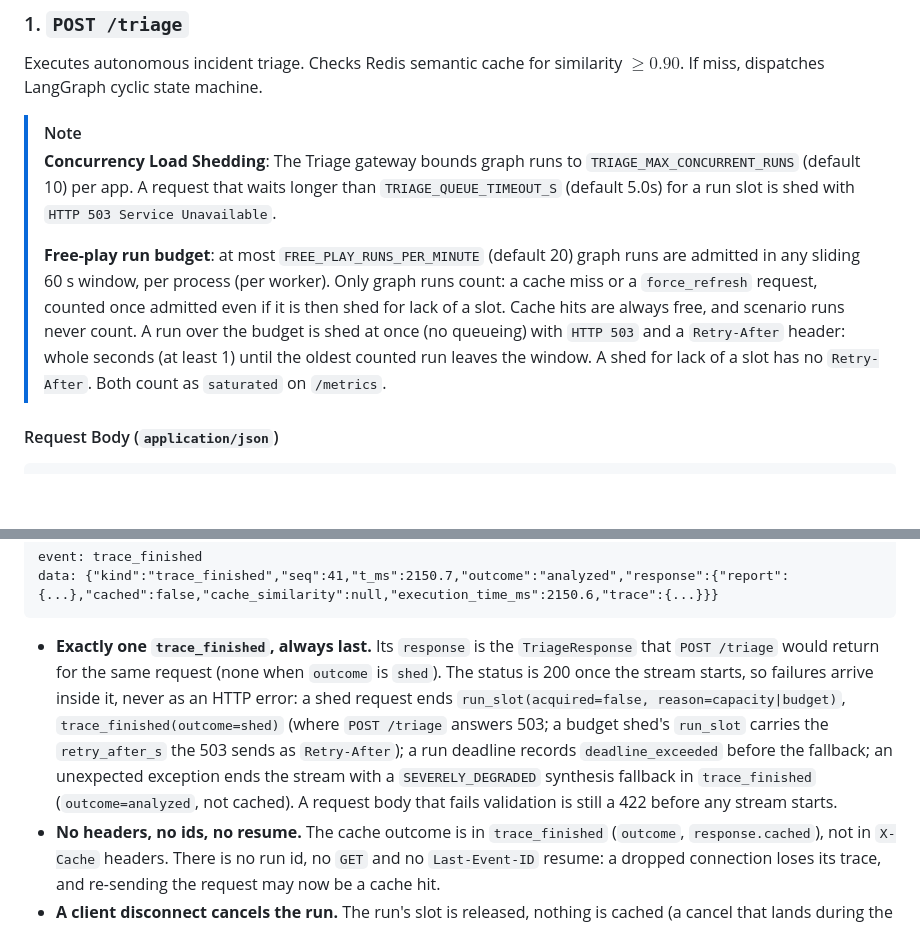
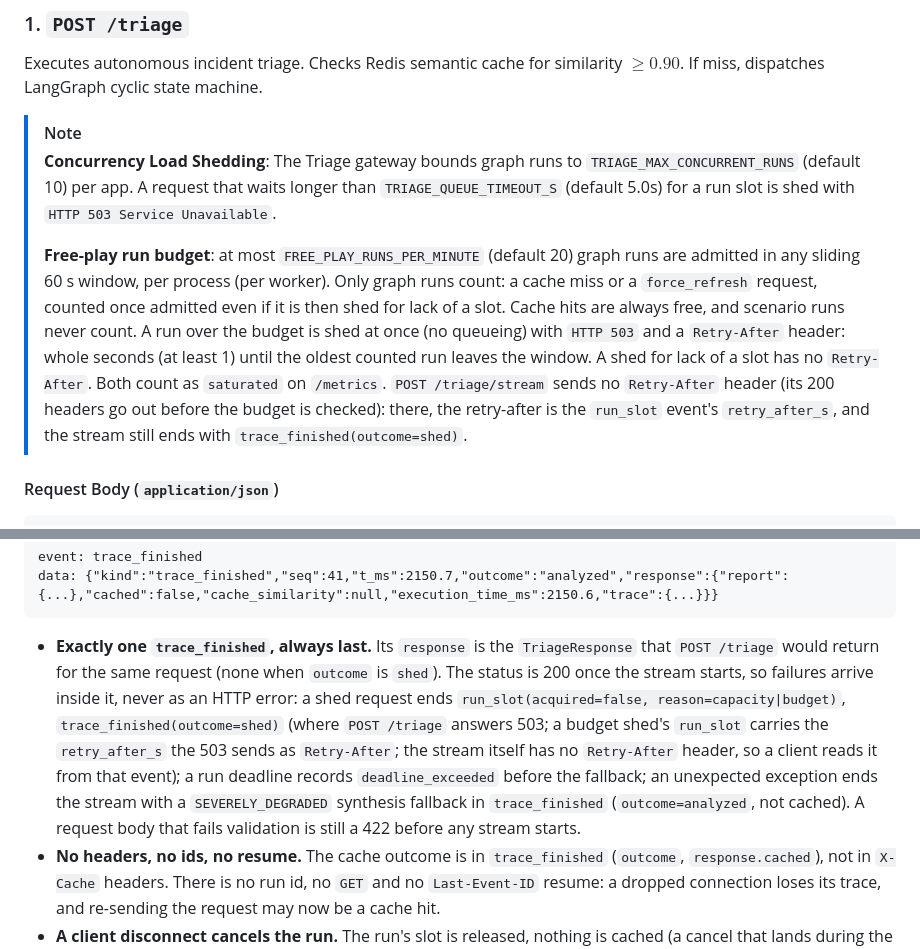
Before and after one commit to SamSilmarilData/resilient-triage, a Markdown page: docs/api.md, 2 parts joined by grey strips. GitHub-like rendering; blank space fills up the shorter version.

Commit message:
docs(api): a budget-shed stream's retry-after is its run_slot event
POST /triage/stream sends its 200 headers before the budget is checked,
so it has no Retry-After header; the run_slot event's retry_after_s is
the stream's equivalent, and the stream still ends in trace_finished.

Co-Authored-By: Claude Opus 5.5 <noreply@anthropic.com>

````diff
--- a/docs/api.md
+++ b/docs/api.md
@@ -56,7 +56,7 @@ Executes autonomous incident triage. Checks Redis semantic cache for similarity
 > [!NOTE]
 > **Concurrency Load Shedding**: The Triage gateway bounds graph runs to `TRIAGE_MAX_CONCURRENT_RUNS` (default 10) per app. A request that waits longer than `TRIAGE_QUEUE_TIMEOUT_S` (default 5.0s) for a run slot is shed with `HTTP 503 Service Unavailable`.
 >
-> **Free-play run budget**: at most `FREE_PLAY_RUNS_PER_MINUTE` (default 20) graph runs are admitted in any sliding 60 s window, per process (per worker). Only graph runs count: a cache miss or a `force_refresh` request, counted once admitted even if it is then shed for lack of a slot. Cache hits are always free, and scenario runs never count. A run over the budget is shed at once (no queueing) with `HTTP 503` and a `Retry-After` header: whole seconds (at least 1) until the oldest counted run leaves the window. A shed for lack of a slot has no `Retry-After`. Both count as `saturated` on `/metrics`.
+> **Free-play run budget**: at most `FREE_PLAY_RUNS_PER_MINUTE` (default 20) graph runs are admitted in any sliding 60 s window, per process (per worker). Only graph runs count: a cache miss or a `force_refresh` request, counted once admitted even if it is then shed for lack of a slot. Cache hits are always free, and scenario runs never count. A run over the budget is shed at once (no queueing) with `HTTP 503` and a `Retry-After` header: whole seconds (at least 1) until the oldest counted run leaves the window. A shed for lack of a slot has no `Retry-After`. Both count as `saturated` on `/metrics`. `POST /triage/stream` sends no `Retry-After` header (its 200 headers go out before the budget is checked): there, the retry-after is the `run_slot` event's `retry_after_s`, and the stream still ends with `trace_finished(outcome=shed)`.
 
 #### Request Body (`application/json`)
 ```json
@@ -218,7 +218,7 @@ event: trace_finished
 data: {"kind":"trace_finished","seq":41,"t_ms":2150.7,"outcome":"analyzed","response":{"report":{...},"cached":false,"cache_similarity":null,"execution_time_ms":2150.6,"trace":{...}}}
 ```
 
-- **Exactly one `trace_finished`, always last.** Its `response` is the `TriageResponse` that `POST /triage` would return for the same request (none when `outcome` is `shed`). The status is 200 once the stream starts, so failures arrive inside it, never as an HTTP error: a shed request ends `run_slot(acquired=false, reason=capacity|budget)`, `trace_finished(outcome=shed)` (where `POST /triage` answers 503; a budget shed's `run_slot` carries the `retry_after_s` the 503 sends as `Retry-After`); a run deadline records `deadline_exceeded` before the fallback; an unexpected exception ends the stream with a `SEVERELY_DEGRADED` synthesis fallback in `trace_finished` (`outcome=analyzed`, not cached). A request body that fails validation is still a 422 before any stream starts.
+- **Exactly one `trace_finished`, always last.** Its `response` is the `TriageResponse` that `POST /triage` would return for the same request (none when `outcome` is `shed`). The status is 200 once the stream starts, so failures arrive inside it, never as an HTTP error: a shed request ends `run_slot(acquired=false, reason=capacity|budget)`, `trace_finished(outcome=shed)` (where `POST /triage` answers 503; a budget shed's `run_slot` carries the `retry_after_s` the 503 sends as `Retry-After`; the stream itself has no `Retry-After` header, so a client reads it from that event); a run deadline records `deadline_exceeded` before the fallback; an unexpected exception ends the stream with a `SEVERELY_DEGRADED` synthesis fallback in `trace_finished` (`outcome=analyzed`, not cached). A request body that fails validation is still a 422 before any stream starts.
 - **No headers, no ids, no resume.** The cache outcome is in `trace_finished` (`outcome`, `response.cached`), not in `X-Cache` headers. There is no run id, no `GET` and no `Last-Event-ID` resume: a dropped connection loses its trace, and re-sending the request may now be a cache hit.
 - **A client disconnect cancels the run.** The run's slot is released, nothing is cached (a cancel that lands during the cache store evicts the entry again), and the request counts once, whenever the disconnect lands, in `resilient_triage_abandoned_requests_total` on [`/metrics`](#5-get-metrics), not as a hit, miss or saturated request.
 
````
